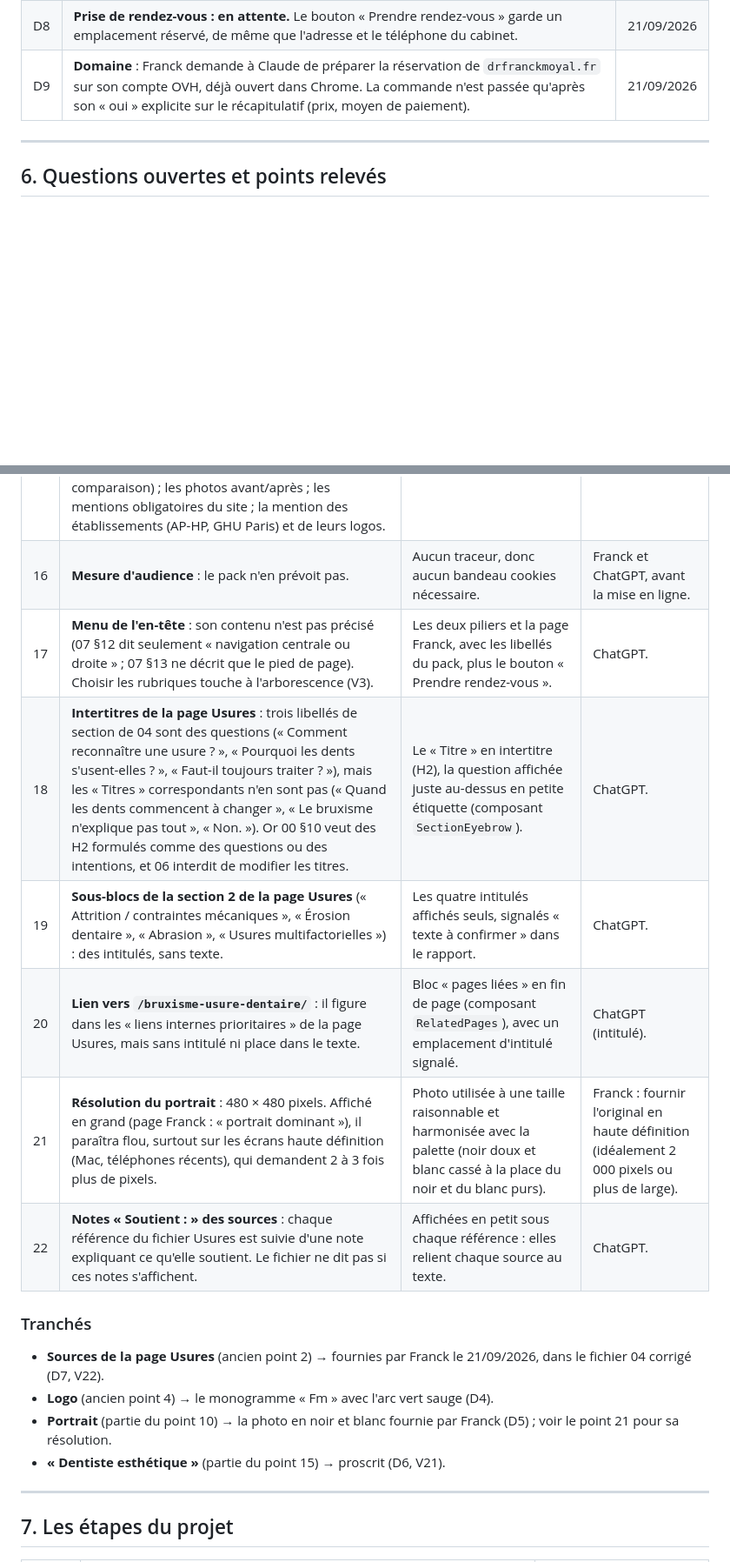
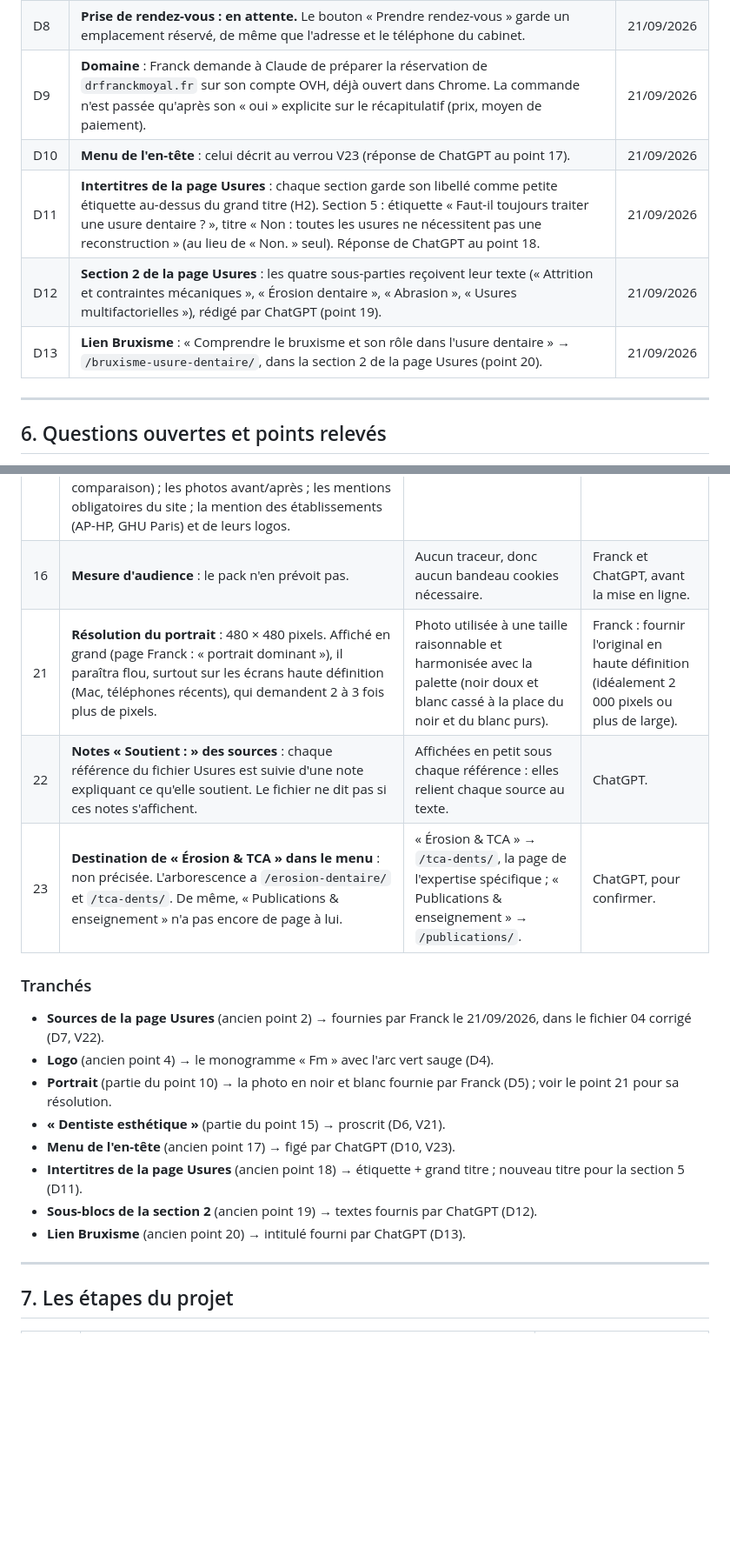
Before and after one commit to drfranckmoyal-cloud/geo, a Markdown page: PROJET-MAITRE.md, 2 parts joined by grey strips. Shown at 87% size. GitHub-like rendering; blank space fills up the shorter version.

```diff
--- a/PROJET-MAITRE.md
+++ b/PROJET-MAITRE.md
@@ -203,6 +208,10 @@ rendu sera jugé :
 | D7 | **Page Usures : le fichier corrigé par Franck remplace l'original** → pack V1.3.1 (§3), avec ses sources scientifiques (verrou V22). | 21/09/2026 |
 | D8 | **Prise de rendez-vous : en attente.** Le bouton « Prendre rendez-vous » garde un emplacement réservé, de même que l'adresse et le téléphone du cabinet. | 21/09/2026 |
 | D9 | **Domaine** : Franck demande à Claude de préparer la réservation de `drfranckmoyal.fr` sur son compte OVH, déjà ouvert dans Chrome. La commande n'est passée qu'après son « oui » explicite sur le récapitulatif (prix, moyen de paiement). | 21/09/2026 |
+| D10 | **Menu de l'en-tête** : celui décrit au verrou V23 (réponse de ChatGPT au point 17). | 21/09/2026 |
+| D11 | **Intertitres de la page Usures** : chaque section garde son libellé comme petite étiquette au-dessus du grand titre (H2). Section 5 : étiquette « Faut-il toujours traiter une usure dentaire ? », titre « Non : toutes les usures ne nécessitent pas une reconstruction » (au lieu de « Non. » seul). Réponse de ChatGPT au point 18. | 21/09/2026 |
+| D12 | **Section 2 de la page Usures** : les quatre sous-parties reçoivent leur texte (« Attrition et contraintes mécaniques », « Érosion dentaire », « Abrasion », « Usures multifactorielles »), rédigé par ChatGPT (point 19). | 21/09/2026 |
+| D13 | **Lien Bruxisme** : « Comprendre le bruxisme et son rôle dans l'usure dentaire » → `/bruxisme-usure-dentaire/`, dans la section 2 de la page Usures (point 20). | 21/09/2026 |
 
 ---
 
@@ -230,12 +239,9 @@ décision.
 | 14 | **Auteur de la page Usures** : exigé (08 E « sources et auteur présents » ; 04 : auteur `Person#franck-moyal` dans les données structurées), mais sa présentation visible n'est pas précisée. Le composant `AuthorBlock` existe (05, famille Éditorial / Profil). Une date de mise à jour, absente du pack, serait utile aux moteurs. | `AuthorBlock` avec le nom, le titre et le lien repris de la page Franck, sans texte nouveau ; pas de date. | ChatGPT. |
 | 15 | **Déontologie — à vérifier par Franck**, qui connaît le code mieux que Claude. « Dentiste esthétique » : tranché, proscrit (D6, V21). Restent : « pratique privée exclusivement orientée » (page Franck ; Franck cite « exercice exclusif en dentisterie esthétique » parmi les formules correctes, mais n'a pas demandé de changer ce texte) ; les règles de communication des chirurgiens-dentistes (information loyale, pas de témoignages, pas de comparaison) ; les photos avant/après ; les mentions obligatoires du site ; la mention des établissements (AP-HP, GHU Paris) et de leurs logos. | Rien de modifié (V2). | Franck. |
 | 16 | **Mesure d'audience** : le pack n'en prévoit pas. | Aucun traceur, donc aucun bandeau cookies nécessaire. | Franck et ChatGPT, avant la mise en ligne. |
-| 17 | **Menu de l'en-tête** : son contenu n'est pas précisé (07 §12 dit seulement « navigation centrale ou droite » ; 07 §13 ne décrit que le pied de page). Choisir les rubriques touche à l'arborescence (V3). | Les deux piliers et la page Franck, avec les libellés du pack, plus le bouton « Prendre rendez-vous ». | ChatGPT. |
-| 18 | **Intertitres de la page Usures** : trois libellés de section de 04 sont des questions (« Comment reconnaître une usure ? », « Pourquoi les dents s'usent-elles ? », « Faut-il toujours traiter ? »), mais les « Titres » correspondants n'en sont pas (« Quand les dents commencent à changer », « Le bruxisme n'explique pas tout », « Non. »). Or 00 §10 veut des H2 formulés comme des questions ou des intentions, et 06 interdit de modifier les titres. | Le « Titre » en intertitre (H2), la question affichée juste au-dessus en petite étiquette (composant `SectionEyebrow`). | ChatGPT. |
-| 19 | **Sous-blocs de la section 2 de la page Usures** (« Attrition / contraintes mécaniques », « Érosion dentaire », « Abrasion », « Usures multifactorielles ») : des intitulés, sans texte. | Les quatre intitulés affichés seuls, signalés « texte à confirmer » dans le rapport. | ChatGPT. |
-| 20 | **Lien vers `/bruxisme-usure-dentaire/`** : il figure dans les « liens internes prioritaires » de la page Usures, mais sans intitulé ni place dans le texte. | Bloc « pages liées » en fin de page (composant `RelatedPages`), avec un emplacement d'intitulé signalé. | ChatGPT (intitulé). |
 | 21 | **Résolution du portrait** : 480 × 480 pixels. Affiché en grand (page Franck : « portrait dominant »), il paraîtra flou, surtout sur les écrans haute définition (Mac, téléphones récents), qui demandent 2 à 3 fois plus de pixels. | Photo utilisée à une taille raisonnable et harmonisée avec la palette (noir doux et blanc cassé à la place du noir et du blanc purs). | Franck : fournir l'original en haute définition (idéalement 2 000 pixels ou plus de large). |
 | 22 | **Notes « Soutient : » des sources** : chaque référence du fichier Usures est suivie d'une note expliquant ce qu'elle soutient. Le fichier ne dit pas si ces notes s'affichent. | Affichées en petit sous chaque référence : elles relient chaque source au texte. | ChatGPT. |
+| 23 | **Destination de « Érosion & TCA » dans le menu** : non précisée. L'arborescence a `/erosion-dentaire/` et `/tca-dents/`. De même, « Publications & enseignement » n'a pas encore de page à lui. | « Érosion & TCA » → `/tca-dents/`, la page de l'expertise spécifique ; « Publications & enseignement » → `/publications/`. | ChatGPT, pour confirmer. |
 
 ### Tranchés
 
@@ -243,6 +249,10 @@ décision.
 - **Logo** (ancien point 4) → le monogramme « Fm » avec l'arc vert sauge (D4).
 - **Portrait** (partie du point 10) → la photo en noir et blanc fournie par Franck (D5) ; voir le point 21 pour sa résolution.
 - **« Dentiste esthétique »** (partie du point 15) → proscrit (D6, V21).
+- **Menu de l'en-tête** (ancien point 17) → figé par ChatGPT (D10, V23).
+- **Intertitres de la page Usures** (ancien point 18) → étiquette + grand titre ; nouveau titre pour la section 5 (D11).
+- **Sous-blocs de la section 2** (ancien point 19) → textes fournis par ChatGPT (D12).
+- **Lien Bruxisme** (ancien point 20) → intitulé fourni par ChatGPT (D13).
 
 ---
 
```
Also changed, not shown: other parts of PROJET-MAITRE.md (+7 -1 lines), docs/echanges/2026-09-21-chatgpt-reponses-points-17-20.md (added, +29 -0 lines).
